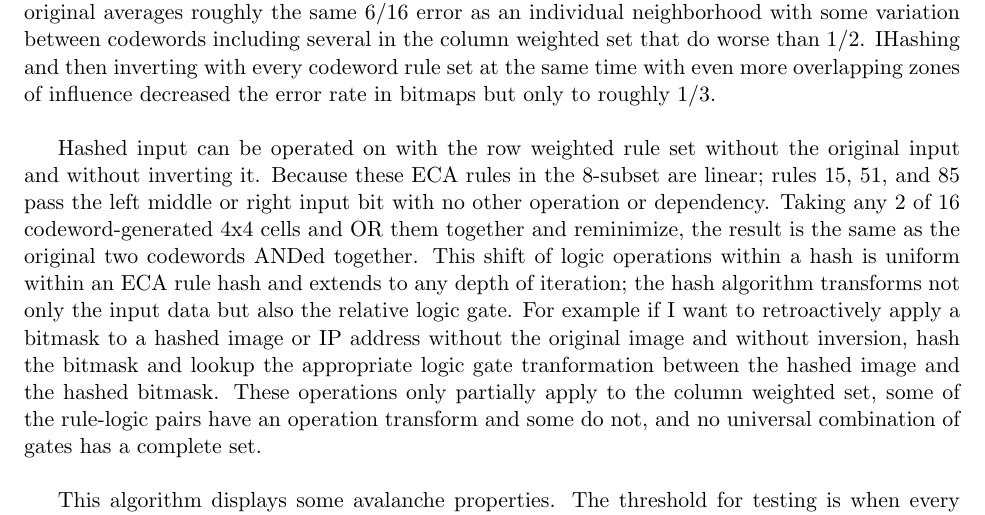
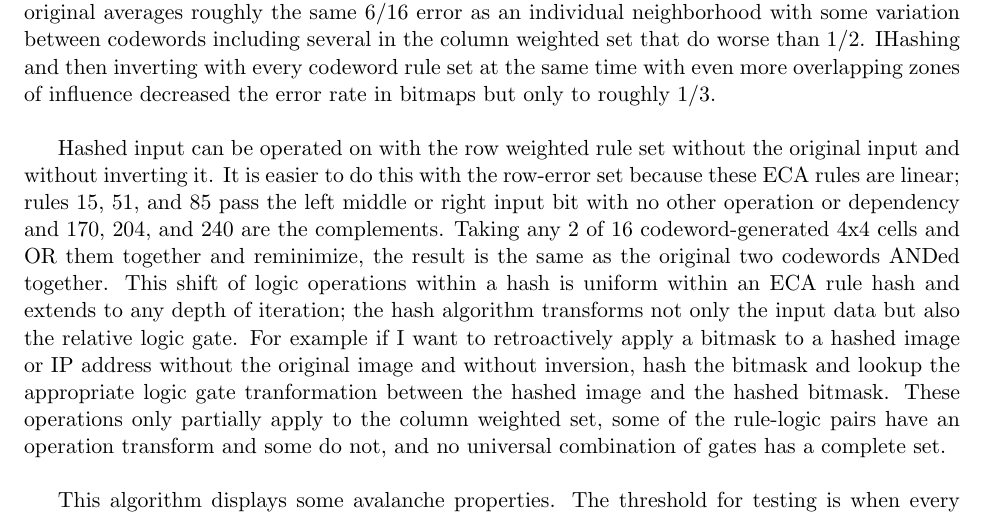
Before and after one commit to dmcki23/ECAerrorMinAndCenterColumn, a LaTeX document (src/ECAhashPaper/MarchECAhash.tex): part of page 4 of 8, cut so that both start at the same text. Compiled offline with pdfLaTeX.

Commit message:
beginning of day, changes to the paper

```diff
--- a/src/ECAhashPaper/MarchECAhash.tex
+++ b/src/ECAhashPaper/MarchECAhash.tex
@@ -63,7 +63,7 @@ This algorithm can be used to make any sized hash. This hash is implemented to e
 
 Each codeword in the truth table has a lossy inverse averaging roughly 6/16 over all inputs in the truth table. A codeword's 4x4 output is the hash's best guess at recreating the input neighborhood so the inverse is the overlapping neighborhoods making a weighted vote on whether a particular bit should be a 0 or 1. Applying the inverse to hashed bitmaps and comparing to the original averages roughly the same 6/16 error as an individual neighborhood with some variation between codewords including several in the column weighted set that do worse than 1/2. IHashing and then inverting with every codeword rule set at the same time with even more overlapping zones of influence decreased the error rate in bitmaps but only to roughly 1/3. \\
 
-Hashed input can be operated on with the row weighted rule set without the original input and without inverting it. Because these ECA rules in the 8-subset are linear; rules 15, 51, and 85 pass the left middle or right input bit with no other operation or dependency. Taking any 2 of 16 codeword-generated 4x4 cells and OR them together and reminimize, the result is the same as the original two codewords ANDed together.  This shift of logic operations within a hash is uniform within an ECA rule hash and extends to any depth of iteration; the hash algorithm transforms not only the input data but also the relative logic gate. For example if I want to retroactively apply a bitmask to a hashed image or IP address without the original image and without inversion, hash the bitmask and lookup the appropriate logic gate tranformation between the hashed image and the hashed bitmask. These operations only partially apply to the column weighted set, some of the rule-logic pairs have an operation transform and some do not, and no universal combination of gates has a complete set. \\
+Hashed input can be operated on with the row weighted rule set without the original input and without inverting it. It is easier to do this with the row-error set because these ECA rules  are linear; rules 15, 51, and 85 pass the left middle or right input bit with no other operation or dependency and 170, 204, and 240 are the complements. Taking any 2 of 16 codeword-generated 4x4 cells and OR them together and reminimize, the result is the same as the original two codewords ANDed together.  This shift of logic operations within a hash is uniform within an ECA rule hash and extends to any depth of iteration; the hash algorithm transforms not only the input data but also the relative logic gate. For example if I want to retroactively apply a bitmask to a hashed image or IP address without the original image and without inversion, hash the bitmask and lookup the appropriate logic gate tranformation between the hashed image and the hashed bitmask. These operations only partially apply to the column weighted set, some of the rule-logic pairs have an operation transform and some do not, and no universal combination of gates has a complete set. \\
 
 This algorithm displays some avalanche properties. The threshold for testing is when every pixel's RGB code has had an opportunity to influence every other pixel, or $log_2(imageWidth)$ or $log_2(imageHeight)$, whichever is greater. Experimentally changing small numbers of pixels and running the required number of iterations produce the property. What happens at that point is that triplets within a rule subset display a substantial number of changes on alternating iterations, and the sum between complementary rules is the total number of cells in the data. This shows that withing a complete codeword set, every single bit is affected by a change. On even iterations within the min codeword set, 15, 51, and 85 have many changes while 170, 204, and 240 don't, and the opposite on odd iterations. The same alternating happens with the column weighted errorScore set triplets to a lesser extent.\\
 
```
Also changed, not shown: src/ECAhashPaper/MarchECAhash.pdf, 1 other file.
